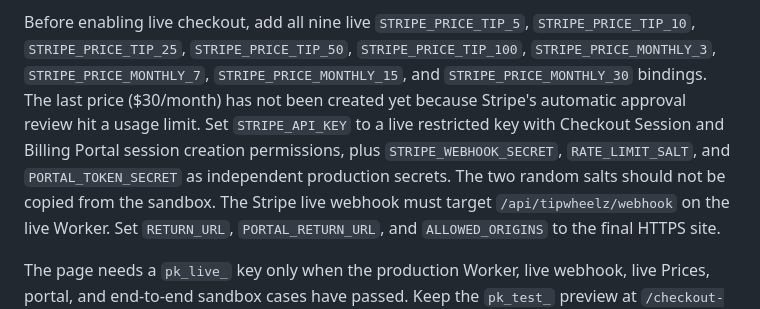
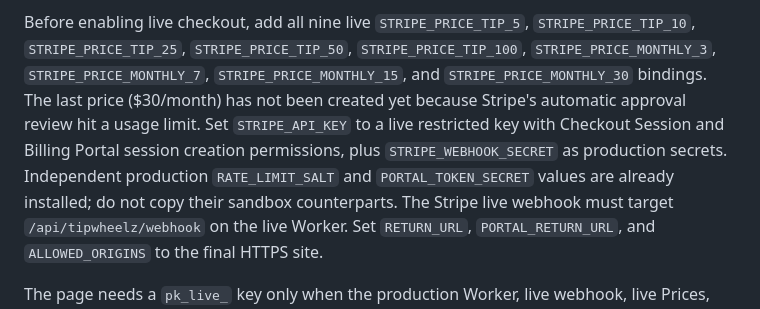
Before and after one commit to Beyond-Limits-88/tipwheelz-mack-preview, a Markdown page: infra/tipwheelz-worker/README.md, the part around the change. GitHub-like rendering.

Commit message:
Record production secret preparation

```diff
--- a/infra/tipwheelz-worker/README.md
+++ b/infra/tipwheelz-worker/README.md
@@ -38,9 +38,9 @@ Before enabling live checkout, add all nine live `STRIPE_PRICE_TIP_5`,
 price ($30/month) has not been created yet because Stripe's automatic approval
 review hit a usage limit. Set `STRIPE_API_KEY` to a live restricted key with
 Checkout Session and Billing Portal session creation permissions, plus
-`STRIPE_WEBHOOK_SECRET`, `RATE_LIMIT_SALT`, and `PORTAL_TOKEN_SECRET` as
-independent production secrets. The two random salts should not be copied
-from the sandbox. The Stripe live webhook must target
+`STRIPE_WEBHOOK_SECRET` as production secrets. Independent production
+`RATE_LIMIT_SALT` and `PORTAL_TOKEN_SECRET` values are already installed;
+do not copy their sandbox counterparts. The Stripe live webhook must target
 `/api/tipwheelz/webhook` on the live Worker. Set `RETURN_URL`,
 `PORTAL_RETURN_URL`, and `ALLOWED_ORIGINS` to the final HTTPS site.
 
```
